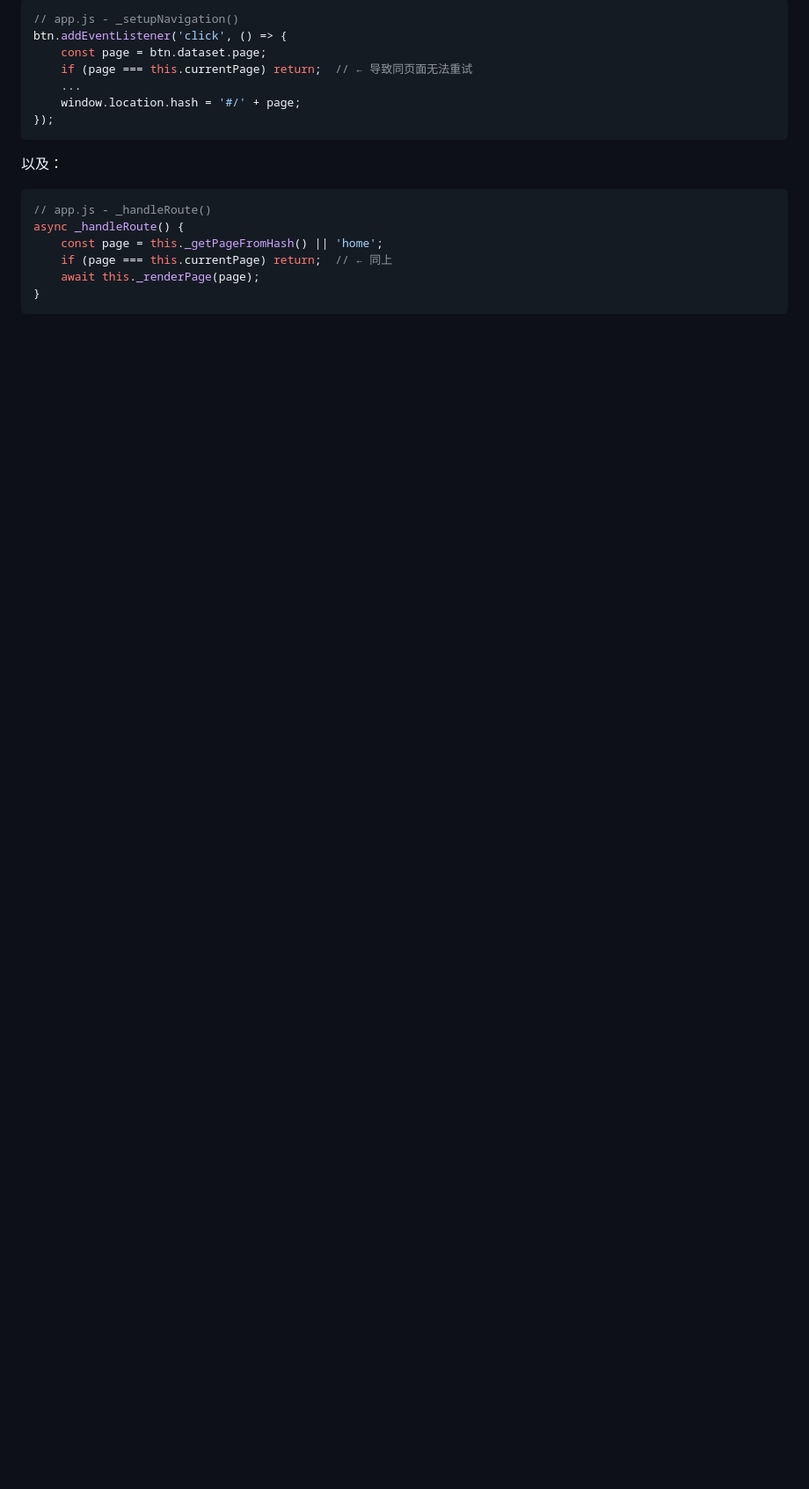
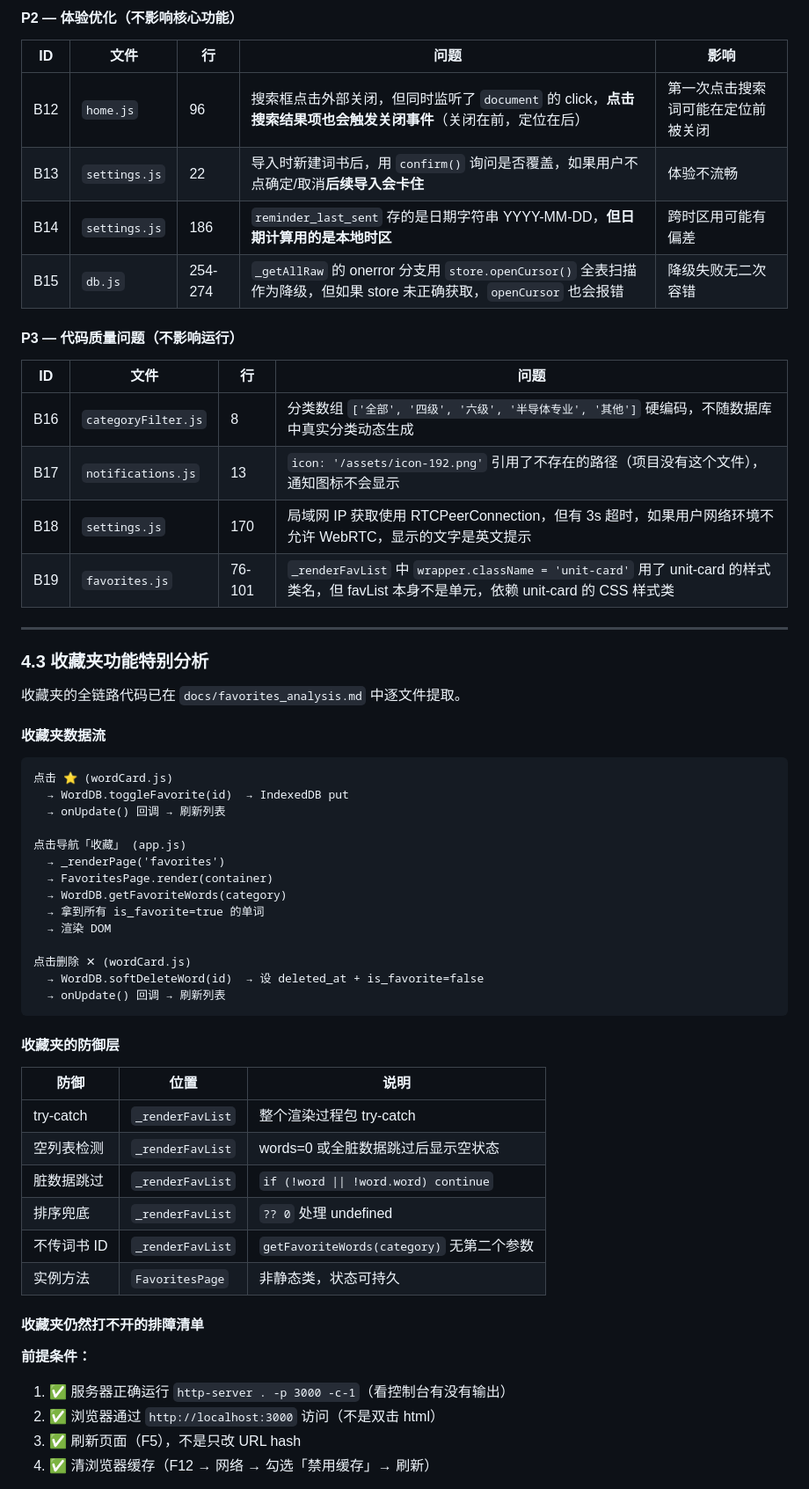
Before and after one commit to libraebr268nvp-bit/wordearing, a Markdown page: docs/project_overview.md, the part around one of its changes. Shown at 88% size. Rendered like a GitHub page; blank space fills up the shorter version.

````diff
--- a/docs/project_overview.md
+++ b/docs/project_overview.md
@@ -155,20 +159,63 @@ d:\gxj\code\wordlearing/
 
-```javascript
-// app.js - _setupNavigation()
-btn.addEventListener('click', () => {
-    const page = btn.dataset.page;
-    if (page === this.currentPage) return;  // ← 导致同页面无法重试
-    ...
-    window.location.hash = '#/' + page;
-});
+#### P2 — 体验优化（不影响核心功能）
+
+| ID | 文件 | 行 | 问题 | 影响 |
+|----|------|-----|------|------|
+| B12 | `home.js` | 96 | 搜索框点击外部关闭，但同时监听了 `document` 的 click，**点击搜索结果项也会触发关闭事件**（关闭在前，定位在后） | 第一次点击搜索词可能在定位前被关闭 |
+| B13 | `settings.js` | 22 | 导入时新建词书后，用 `confirm()` 询问是否覆盖，如果用户不点确定/取消**后续导入会卡住** | 体验不流畅 |
+| B14 | `settings.js` | 186 | `reminder_last_sent` 存的是日期字符串 YYYY-MM-DD，**但日期计算用的是本地时区** | 跨时区用可能有偏差 |
+| B15 | `db.js` | 254-274 | `_getAllRaw` 的 onerror 分支用 `store.openCursor()` 全表扫描作为降级，但如果 store 未正确获取，`openCursor` 也会报错 | 降级失败无二次容错 |
+
+#### P3 — 代码质量问题（不影响运行）
+
+| ID | 文件 | 行 | 问题 |
+|----|------|-----|------|
+| B16 | `categoryFilter.js` | 8 | 分类数组 `['全部', '四级', '六级', '半导体专业', '其他']` 硬编码，不随数据库中真实分类动态生成 |
+| B17 | `notifications.js` | 13 | `icon: '/assets/icon-192.png'` 引用了不存在的路径（项目没有这个文件），通知图标不会显示 |
+| B18 | `settings.js` | 170 | 局域网 IP 获取使用 RTCPeerConnection，但有 3s 超时，如果用户网络环境不允许 WebRTC，显示的文字是英文提示 |
+| B19 | `favorites.js` | 76-101 | `_renderFavList` 中 `wrapper.className = 'unit-card'` 用了 unit-card 的样式类名，但 favList 本身不是单元，依赖 unit-card 的 CSS 样式类 |
+
+---
+
+### 4.3 收藏夹功能特别分析
+
+收藏夹的全链路代码已在 `docs/favorites_analysis.md` 中逐文件提取。
+
+#### 收藏夹数据流
+
+```
+点击 ⭐ (wordCard.js)
+  → WordDB.toggleFavorite(id)  → IndexedDB put
+  → onUpdate() 回调 → 刷新列表
+
+点击导航「收藏」 (app.js)
+  → _renderPage('favorites')
+  → FavoritesPage.render(container)
+  → WordDB.getFavoriteWords(category)
+  → 拿到所有 is_favorite=true 的单词
+  → 渲染 DOM
+
+点击删除 ✕ (wordCard.js)
+  → WordDB.softDeleteWord(id)  → 设 deleted_at + is_favorite=false
+  → onUpdate() 回调 → 刷新列表
 ```
 
-以及：
+#### 收藏夹的防御层
 
-```javascript
-// app.js - _handleRoute()
-async _handleRoute() {
-    const page = this._getPageFromHash() || 'home';
-    if (page === this.currentPage) return;  // ← 同上
-    await this._renderPage(page);
-}
+| 防御 | 位置 | 说明 |
+|------|------|------|
+| try-catch | `_renderFavList` | 整个渲染过程包 try-catch |
+| 空列表检测 | `_renderFavList` | words=0 或全脏数据跳过后显示空状态 |
+| 脏数据跳过 | `_renderFavList` | `if (!word \|\| !word.word) continue` |
+| 排序兜底 | `_renderFavList` | `?? 0` 处理 undefined |
+| 不传词书 ID | `_renderFavList` | `getFavoriteWords(category)` 无第二个参数 |
+| 实例方法 | `FavoritesPage` | 非静态类，状态可持久 |
+
+#### 收藏夹仍然打不开的排障清单
+
+**前提条件：**
+1. ✅ 服务器正确运行 `http-server . -p 3000 -c-1`（看控制台有没有输出）
+2. ✅ 浏览器通过 `http://localhost:3000` 访问（不是双击 html）
+3. ✅ 刷新页面（F5），不是只改 URL hash
+4. ✅ 清浏览器缓存（F12 → 网络 → 勾选「禁用缓存」→ 刷新）
+
````
Also changed, not shown: other parts of docs/project_overview.md (+50 -23 lines), docs/favorites_analysis.md (added, +312 -0 lines).
